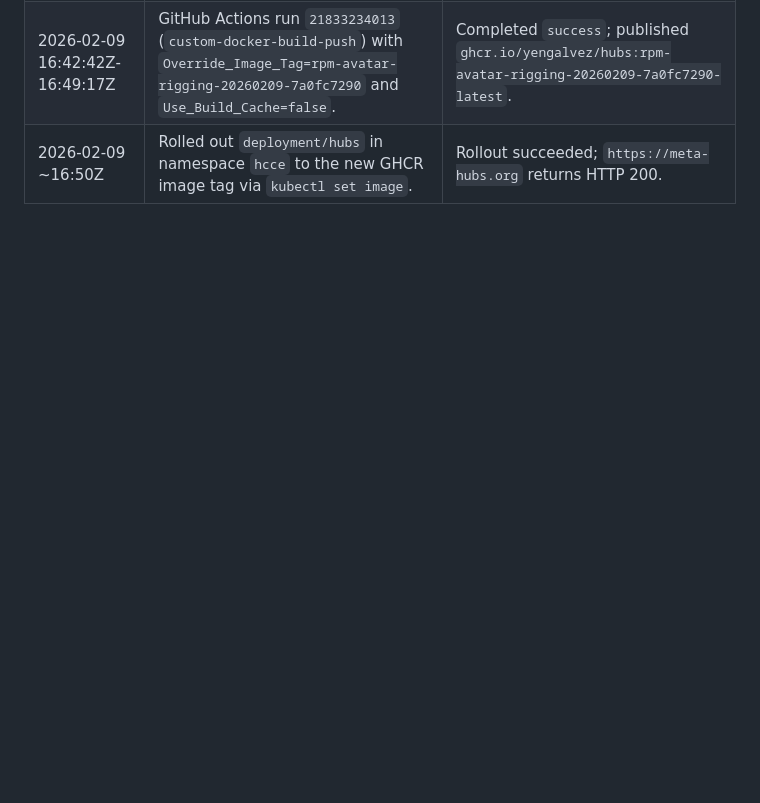
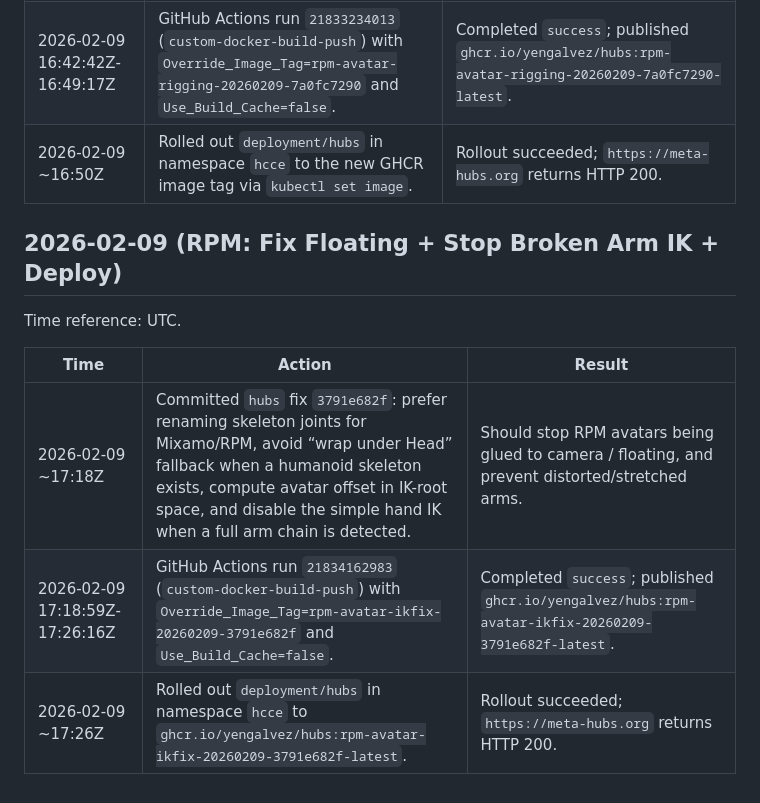
Before and after one commit to yengalvez/meta-hubs, a Markdown page: docs/session-changelog.md, the part around the change. GitHub-like rendering; blank space fills up the shorter version.

Commit message:
Bump hubs (RPM IK fix) + changelog

```diff
--- a/docs/session-changelog.md
+++ b/docs/session-changelog.md
@@ -74,3 +74,13 @@ Time reference: UTC.
 | 2026-02-09 16:38Z | Committed `hubs` fix (`57a945fae` + `7a0fc7290`): normalize Mixamo/RPM bone names, ensure `AvatarRoot` for template attachment, add fallback eyes, and attach `fullbody-locomotion` to `AvatarRoot` templates. | RPM/Mixamo avatars should now receive `ik-controller` (body yaw + head tracking) and get a basic procedural leg swing while moving. |
 | 2026-02-09 16:42:42Z-16:49:17Z | GitHub Actions run `21833234013` (`custom-docker-build-push`) with `Override_Image_Tag=rpm-avatar-rigging-20260209-7a0fc7290` and `Use_Build_Cache=false`. | Completed `success`; published `ghcr.io/yengalvez/hubs:rpm-avatar-rigging-20260209-7a0fc7290-latest`. |
 | 2026-02-09 ~16:50Z | Rolled out `deployment/hubs` in namespace `hcce` to the new GHCR image tag via `kubectl set image`. | Rollout succeeded; `https://meta-hubs.org` returns HTTP 200. |
+
+## 2026-02-09 (RPM: Fix Floating + Stop Broken Arm IK + Deploy)
+
+Time reference: UTC.
+
+| Time | Action | Result |
+|------|--------|--------|
+| 2026-02-09 ~17:18Z | Committed `hubs` fix `3791e682f`: prefer renaming skeleton joints for Mixamo/RPM, avoid “wrap under Head” fallback when a humanoid skeleton exists, compute avatar offset in IK-root space, and disable the simple hand IK when a full arm chain is detected. | Should stop RPM avatars being glued to camera / floating, and prevent distorted/stretched arms. |
+| 2026-02-09 17:18:59Z-17:26:16Z | GitHub Actions run `21834162983` (`custom-docker-build-push`) with `Override_Image_Tag=rpm-avatar-ikfix-20260209-3791e682f` and `Use_Build_Cache=false`. | Completed `success`; published `ghcr.io/yengalvez/hubs:rpm-avatar-ikfix-20260209-3791e682f-latest`. |
+| 2026-02-09 ~17:26Z | Rolled out `deployment/hubs` in namespace `hcce` to `ghcr.io/yengalvez/hubs:rpm-avatar-ikfix-20260209-3791e682f-latest`. | Rollout succeeded; `https://meta-hubs.org` returns HTTP 200. |
```
